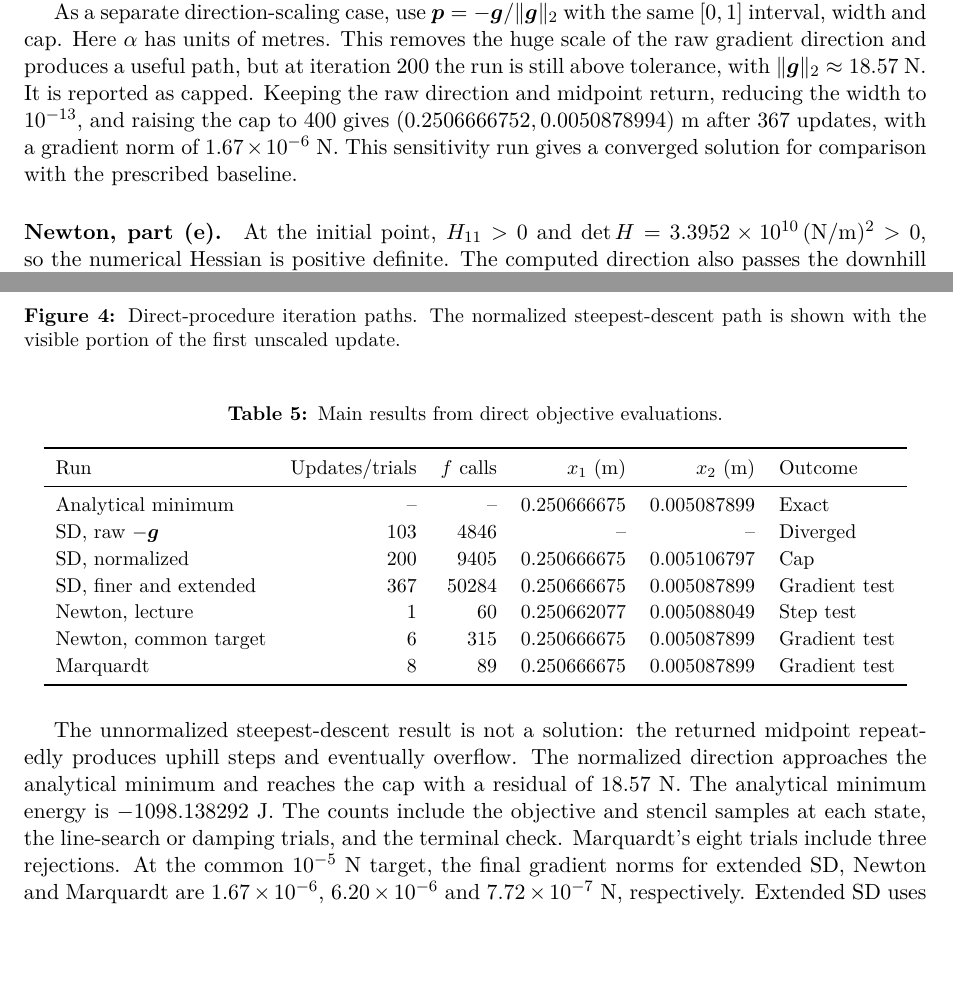
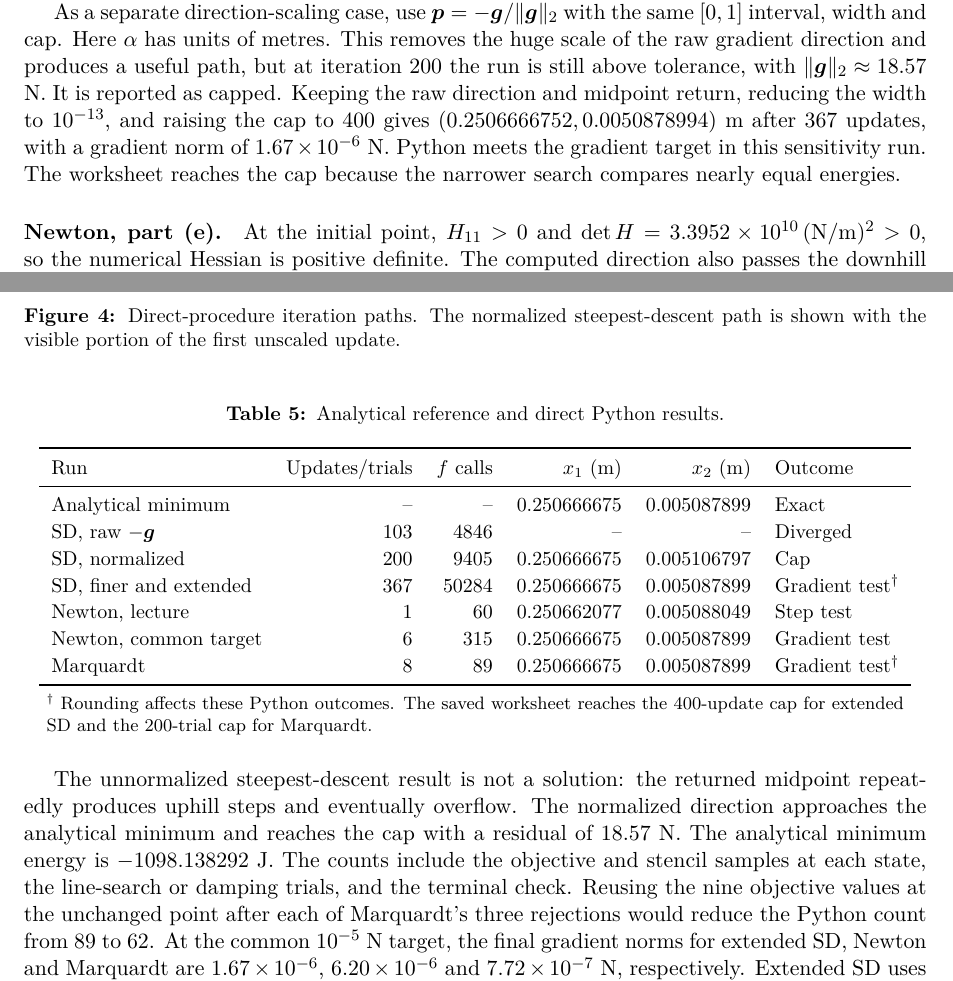
Before and after one commit to ImranMETU/CE587_Assignment2, a LaTeX document (CE587_HW2_Final.tex, which reads report/numerical_worked.tex): two parts of pages 9 and 11 of 15, joined at a grey line, cut so that both start at the same text, the shorter picture padded with empty space. Compiled offline with pdfLaTeX.

Commit message:
Qualify rounding-sensitive HW2 results

```diff
--- a/CE587_HW2_Final.tex
+++ b/CE587_HW2_Final.tex
@@ -268,7 +268,7 @@ path is shown with the visible portion of the first unscaled update.}
 \end{figure}
 \begin{table}[H]
 \centering
-\caption{Main results from direct objective evaluations.}
+\caption{Analytical reference and direct Python results.}
 \label{tab:convergence}
 \small
 \begin{tabular}{lrrrrl}
@@ -278,20 +278,25 @@ Run & Updates/trials & $f$ calls & $x_1$ (m) & $x_2$ (m) & Outcome\\
 Analytical minimum & -- & -- & 0.250666675 & 0.005087899 & Exact\\
 SD, raw $-\bm g$ & 103 & 4846 & -- & -- & Diverged\\
 SD, normalized & 200 & 9405 & 0.250666675 & 0.005106797 & Cap\\
-SD, finer and extended & 367 & 50284 & 0.250666675 & 0.005087899 & Gradient test\\
+SD, finer and extended & 367 & 50284 & 0.250666675 & 0.005087899 & Gradient test$^\dagger$\\
 Newton, lecture & 1 & 60 & 0.250662077 & 0.005088049 & Step test\\
 Newton, common target & 6 & 315 & 0.250666675 & 0.005087899 & Gradient test\\
-Marquardt & 8 & 89 & 0.250666675 & 0.005087899 & Gradient test\\
+Marquardt & 8 & 89 & 0.250666675 & 0.005087899 & Gradient test$^\dagger$\\
 \bottomrule
-\end{tabular}
+\end{tabular}\par
+\smallskip
+\parbox{.95\textwidth}{\footnotesize $^\dagger$ Rounding affects these Python outcomes.
+The saved worksheet reaches the 400-update cap for extended SD and
+the 200-trial cap for Marquardt.}
 \end{table}
 The unnormalized steepest-descent result is not a solution: the returned
 midpoint repeatedly produces uphill steps and eventually overflow. The
 normalized direction approaches the analytical minimum and reaches the cap
 with a residual of $18.57$ N.
 The analytical minimum energy is $-1098.138292$ J. The counts include the objective and stencil samples at each state,
-the line-search or damping trials, and the terminal check. Marquardt's
-eight trials include three rejections. At the common $10^{-5}$ N target,
+the line-search or damping trials, and the terminal check. Reusing the
+nine objective values at the unchanged point after each of Marquardt's
+three rejections would reduce the Python count from 89 to 62. At the common $10^{-5}$ N target,
 the final gradient norms for extended SD, Newton and Marquardt are
 $1.67\times10^{-6}$, $6.20\times10^{-6}$ and $7.72\times10^{-7}$ N,
 respectively. Extended SD uses a width of $10^{-13}$ and a cap of 400.
--- a/report/numerical_worked.tex
+++ b/report/numerical_worked.tex
@@ -84,8 +84,8 @@ run is still above tolerance, with $\|\bm g\|_2\approx18.57$ N. It is
 reported as capped. Keeping the raw direction and midpoint return,
 reducing the width to $10^{-13}$, and raising the cap to 400 gives
 $(0.2506666752,0.0050878994)$ m after 367 updates, with a gradient norm
-of $1.67\times10^{-6}$ N. This sensitivity run gives a converged
-solution for comparison with the prescribed baseline.
+of $1.67\times10^{-6}$ N. Python meets the gradient target in this sensitivity run. The worksheet
+reaches the cap because the narrower search compares nearly equal energies.
 
 \paragraph{Newton, part (e).}
 At the initial point, $H_{11}>0$ and
```
Also changed, not shown: CE587_HW2_Final.pdf, CE587_HW2_Final.tex (8 more changed lines), report/numerical_worked.tex (6 more changed lines).
